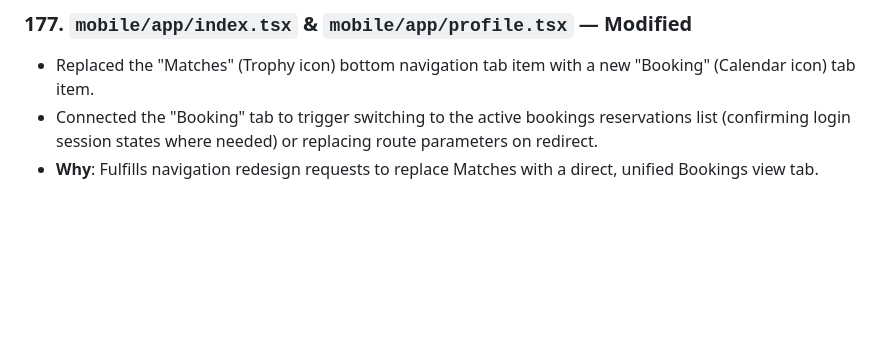
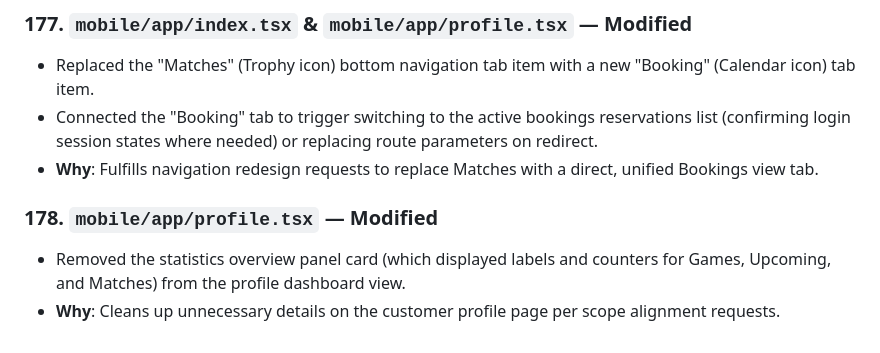
Before and after one commit to izharsayed/turfbooking, a Markdown page: .agents/memory.md, the part around one of its changes. Drawn GitHub-style; blank space fills up the shorter version.

Commit message:
docs: update memory.md for profile stats removal

```diff
--- a/.agents/memory.md
+++ b/.agents/memory.md
@@ -1646,3 +1646,7 @@ ormalizeSlot helper in mobile/app/turf/[id].tsx.
 - Replaced the "Matches" (Trophy icon) bottom navigation tab item with a new "Booking" (Calendar icon) tab item.
 - Connected the "Booking" tab to trigger switching to the active bookings reservations list (confirming login session states where needed) or replacing route parameters on redirect.
 - **Why**: Fulfills navigation redesign requests to replace Matches with a direct, unified Bookings view tab.
+
+### 178. `mobile/app/profile.tsx` — Modified
+- Removed the statistics overview panel card (which displayed labels and counters for Games, Upcoming, and Matches) from the profile dashboard view.
+- **Why**: Cleans up unnecessary details on the customer profile page per scope alignment requests.
```
Also changed, not shown: other parts of .agents/memory.md (+1 -1 lines).
